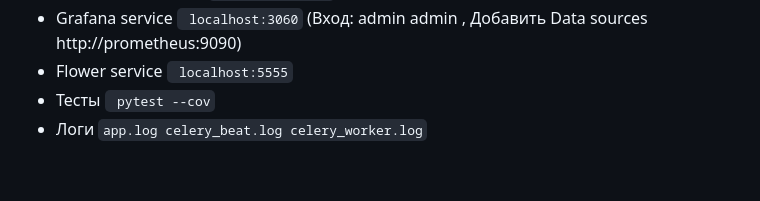
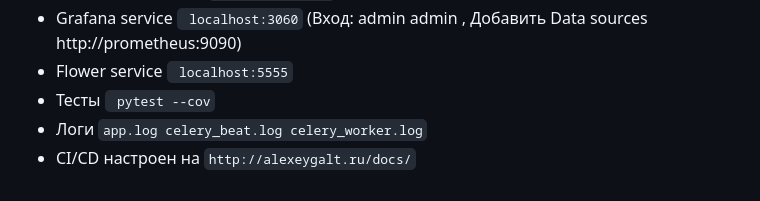
Before and after one commit to alexeygalt/notify_service, a Markdown page: README.md, the part around the change. GitHub-like rendering.

Commit message:
last check

````diff
--- a/README.md
+++ b/README.md
@@ -82,3 +82,4 @@ python ./manage.py runserver
 * Flower service ``` localhost:5555```
 * Тесты ``` pytest --cov```
 * Логи  ```app.log celery_beat.log celery_worker.log```
+* CI/CD настроен на   ```http://alexeygalt.ru/docs/```
````
